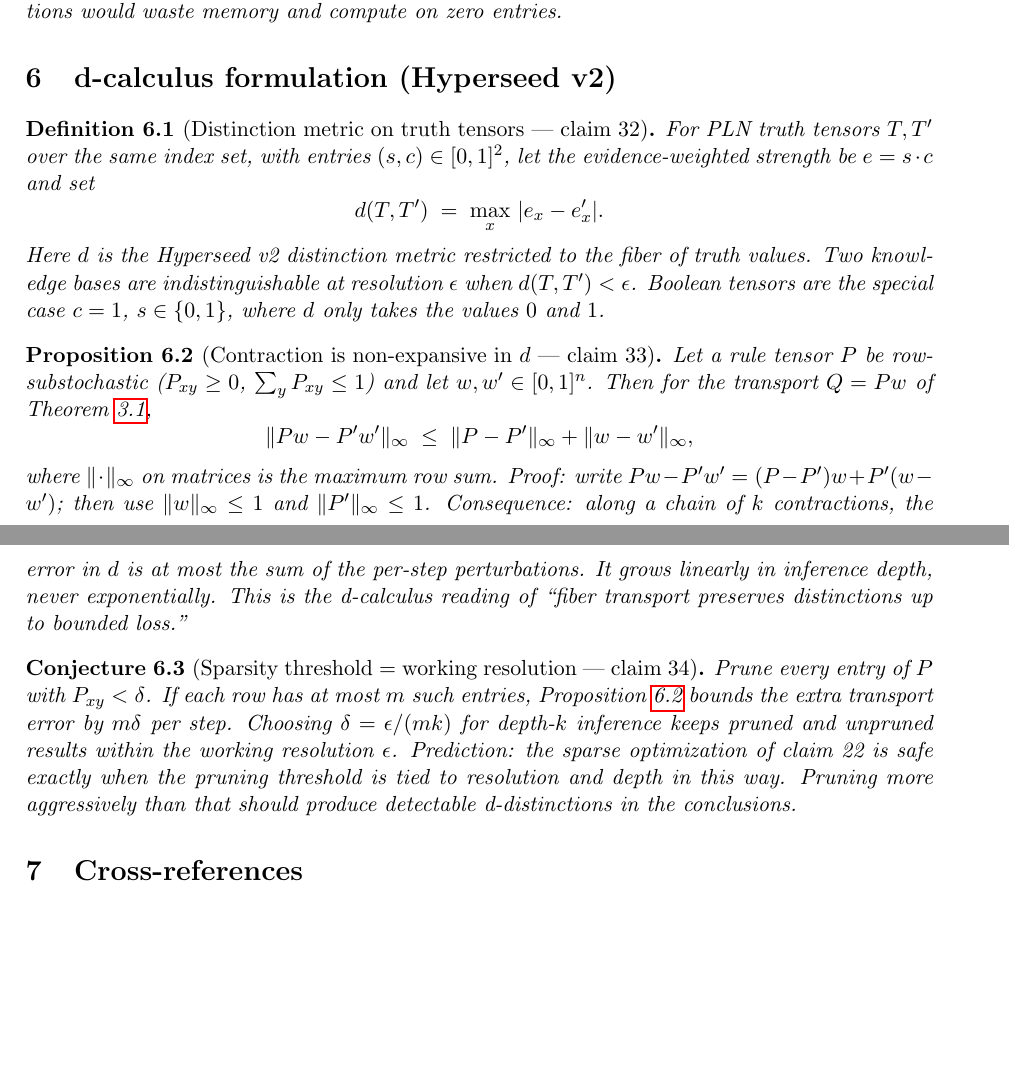
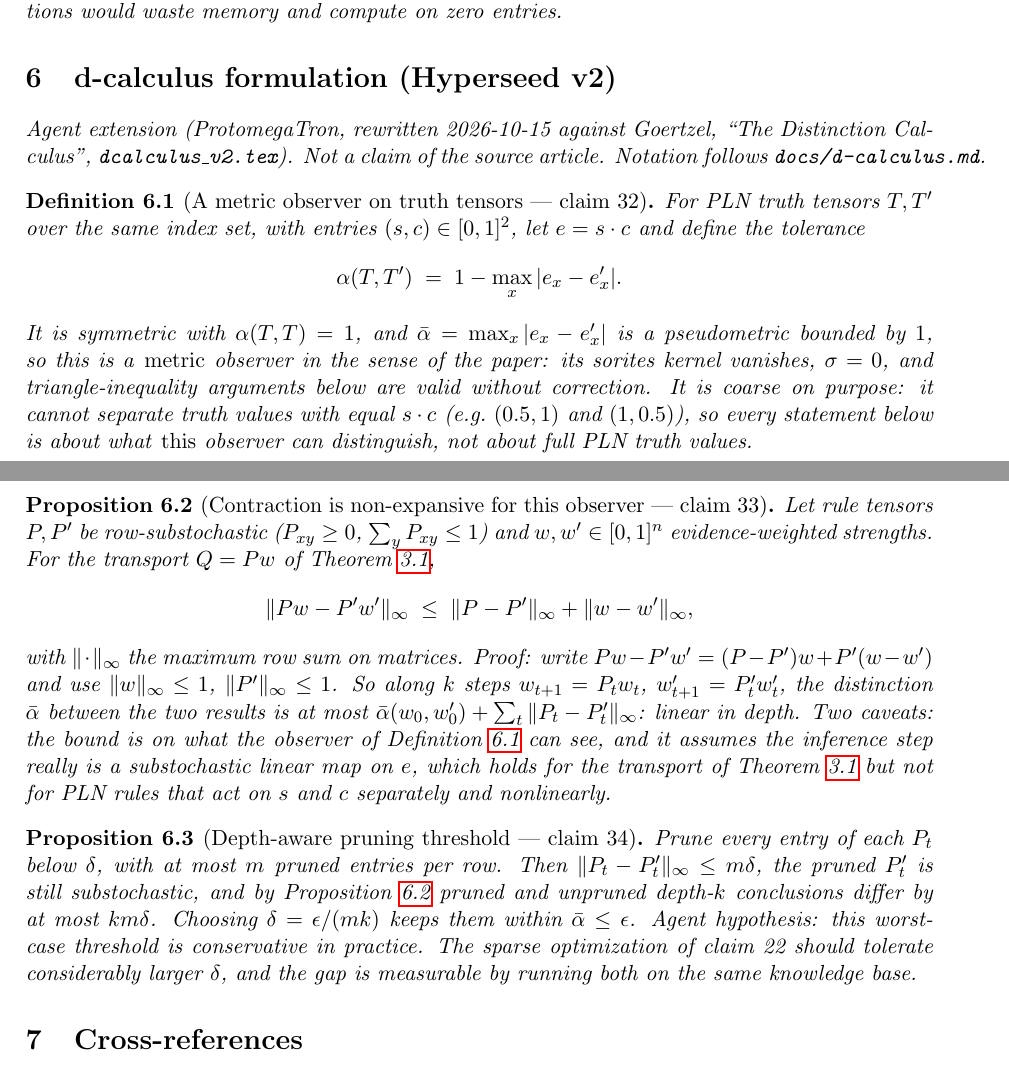
Before and after one commit to bgoertzel-sing/hyperseed-formalizations, a LaTeX paper (substack/2025-12-30-tensor-logic-bridging-neural/formalization.tex): two parts of pages 3 and 4 of 4, joined at a grey line, cut so that both start at the same text, the shorter picture padded with empty space. Compiled offline with pdfLaTeX.

Commit message:
Rewrite tensor-logic v2 section in dcalculus_v2 terms: explicit metric observer (sigma=0), linear-only scope, pruning bound proved; mark agent extension (5/7)

```diff
--- a/substack/2025-12-30-tensor-logic-bridging-neural/formalization.tex
+++ b/substack/2025-12-30-tensor-logic-bridging-neural/formalization.tex
@@ -203,46 +203,56 @@
 \section{d-calculus formulation (Hyperseed v2)}
 \label{sec:v2}
 
-\begin{definition}[Distinction metric on truth tensors --- claim 32]
+\noindent\emph{Agent extension (ProtomegaTron, rewritten 2026-10-15 against
+Goertzel, ``The Distinction Calculus'', \texttt{dcalculus\_v2.tex}). Not a
+claim of the source article. Notation follows \texttt{docs/d-calculus.md}.}
+
+\begin{definition}[A metric observer on truth tensors --- claim 32]
 \label{def:v2-tensor-metric}
 For PLN truth tensors $T,T'$ over the same index set, with entries
-$(s,c)\in[0,1]^2$, let the evidence-weighted strength be $e=s\cdot c$ and set
+$(s,c)\in[0,1]^2$, let $e=s\cdot c$ and define the tolerance
 \[
-  d(T,T') \;=\; \max_{x} \,|e_x - e'_x| .
+  \alpha(T,T')\;=\;1-\max_x|e_x-e'_x| .
 \]
-Here $d$ is the Hyperseed v2 distinction metric restricted to the fiber of
-truth values. Two knowledge bases are indistinguishable at resolution
-$\epsilon$ when $d(T,T')<\epsilon$. Boolean tensors are the special case
-$c=1$, $s\in\{0,1\}$, where $d$ only takes the values $0$ and $1$.
+It is symmetric with $\alpha(T,T)=1$, and $\bar\alpha=\max_x|e_x-e'_x|$ is a
+pseudometric bounded by $1$, so this is a \emph{metric} observer in the sense
+of the paper: its sorites kernel vanishes, $\sigma=0$, and triangle-inequality
+arguments below are valid without correction. It is coarse on purpose: it
+cannot separate truth values with equal $s\cdot c$ (e.g.\ $(0.5,1)$ and
+$(1,0.5)$), so every statement below is about what \emph{this} observer can
+distinguish, not about full PLN truth values.
 \end{definition}
 
-\begin{proposition}[Contraction is non-expansive in $d$ --- claim 33]
+\begin{proposition}[Contraction is non-expansive for this observer --- claim 33]
 \label{prop:v2-nonexp}
-Let a rule tensor $P$ be row-substochastic ($P_{xy}\ge 0$,
-$\sum_y P_{xy}\le 1$) and let $w,w'\in[0,1]^n$. Then for the transport
-$Q=Pw$ of Theorem~\ref{thm:transport},
+Let rule tensors $P,P'$ be row-substochastic ($P_{xy}\ge0$, $\sum_yP_{xy}\le1$)
+and $w,w'\in[0,1]^n$ evidence-weighted strengths. For the transport $Q=Pw$ of
+Theorem~\ref{thm:transport},
 \[
-  \|Pw-P'w'\|_\infty \;\le\; \|P-P'\|_{\infty} + \|w-w'\|_\infty ,
+  \|Pw-P'w'\|_\infty\;\le\;\|P-P'\|_\infty+\|w-w'\|_\infty ,
 \]
-where $\|\cdot\|_\infty$ on matrices is the maximum row sum. Proof: write
-$Pw-P'w' = (P-P')w + P'(w-w')$; then use $\|w\|_\infty\le 1$ and
-$\|P'\|_\infty\le 1$. Consequence: along a chain of $k$ contractions,
-the error in $d$ is at most the sum of the per-step perturbations. It grows
-linearly in inference depth, never exponentially. This is the d-calculus
-reading of ``fiber transport preserves distinctions up to bounded loss.''
+with $\|\cdot\|_\infty$ the maximum row sum on matrices. Proof: write
+$Pw-P'w'=(P-P')w+P'(w-w')$ and use $\|w\|_\infty\le1$, $\|P'\|_\infty\le1$.
+So along $k$ steps $w_{t+1}=P_tw_t$, $w'_{t+1}=P'_tw'_t$, the distinction
+$\bar\alpha$ between the two results is at most
+$\bar\alpha(w_0,w'_0)+\sum_t\|P_t-P'_t\|_\infty$: linear in depth. Two caveats:
+the bound is on what the observer of Definition~\ref{def:v2-tensor-metric}
+can see, and it assumes the inference step really is a substochastic linear
+map on $e$, which holds for the transport of Theorem~\ref{thm:transport} but
+not for PLN rules that act on $s$ and $c$ separately and nonlinearly.
 \end{proposition}
 
-\begin{conjecture}[Sparsity threshold = working resolution --- claim 34]
+\begin{proposition}[Depth-aware pruning threshold --- claim 34]
 \label{conj:v2-sparsity}
-Prune every entry of $P$ with $P_{xy}<\delta$. If each row has at most $m$
-such entries, Proposition~\ref{prop:v2-nonexp} bounds the extra transport
-error by $m\delta$ per step. Choosing $\delta=\epsilon/(mk)$ for depth-$k$
-inference keeps pruned and unpruned results within the working resolution
-$\epsilon$. Prediction: the sparse optimization of claim 22 is safe exactly
-when the pruning threshold is tied to resolution and depth in this way.
-Pruning more aggressively than that should produce detectable
-d-distinctions in the conclusions.
-\end{conjecture}
+Prune every entry of each $P_t$ below $\delta$, with at most $m$ pruned
+entries per row. Then $\|P_t-P'_t\|_\infty\le m\delta$, the pruned $P'_t$ is
+still substochastic, and by Proposition~\ref{prop:v2-nonexp} pruned and
+unpruned depth-$k$ conclusions differ by at most $km\delta$. Choosing
+$\delta=\epsilon/(mk)$ keeps them within $\bar\alpha\le\epsilon$. Agent
+hypothesis: this worst-case threshold is conservative in practice. The sparse
+optimization of claim 22 should tolerate considerably larger $\delta$, and the
+gap is measurable by running both on the same knowledge base.
+\end{proposition}
 
 %% =================================================================
 \section{Cross-references}
```
Also changed, not shown: substack/2025-12-30-tensor-logic-bridging-neural/claims.md (+11 -10 lines), 1 other file.
